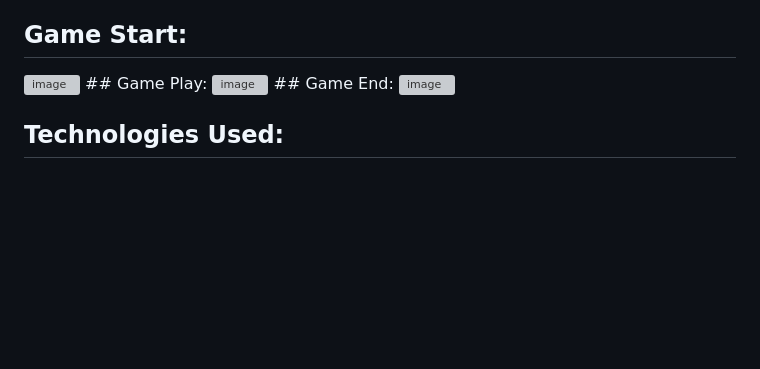
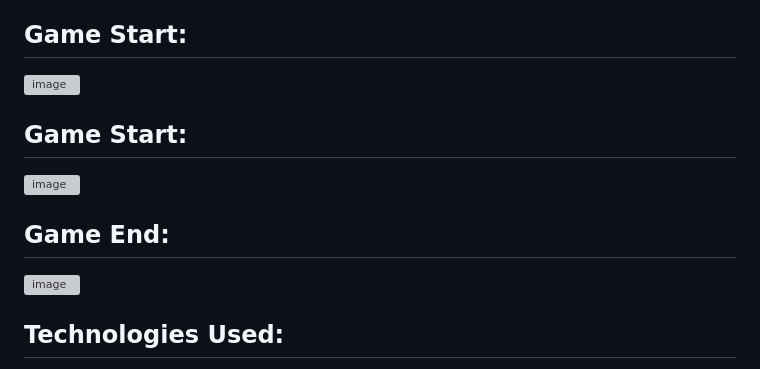
Before and after one commit to cheryltyn/countryguesser, a Markdown page: README.md, the part around the change. GitHub-like rendering; blank space fills up the shorter version; grey boxes are pictures that could not be loaded.

```diff
--- a/README.md
+++ b/README.md
@@ -14,8 +14,10 @@ https://cheryltyn.github.io/funwithflags/
 
 ## Game Start:
 <img width="778" alt="image" src="https://github.com/cheryltyn/funwithflags/assets/55976709/6738803c-5eef-4b05-8ec9-70207f540409">
-## Game Play:
+
+## Game Start:
 <img width="687" alt="image" src="https://github.com/cheryltyn/funwithflags/assets/55976709/e8afebdc-18d9-48ca-bcbe-6b2365b2b5aa">
+
 ## Game End:
 <img width="562" alt="image" src="https://github.com/cheryltyn/funwithflags/assets/55976709/55b79928-e70b-46c0-a087-15f3d4a00cb1">
 
```
